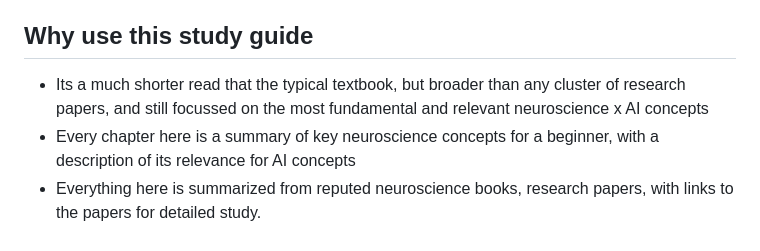
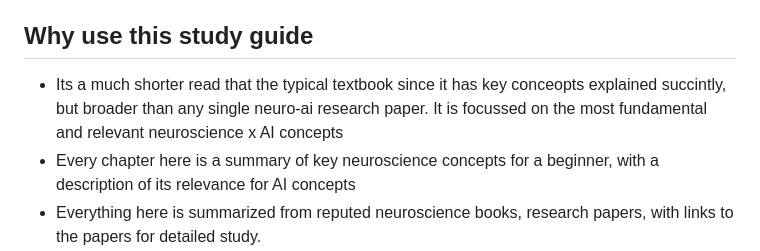
Before and after one commit to palmer159/computational-neuro, a Markdown page: README.md, the part around the change. GitHub-like rendering.

```diff
--- a/README.md
+++ b/README.md
@@ -4,7 +4,7 @@ A study guide for anyone with AI knowledge who wants to understand the key conce
 The relationship and contributions between neuro and AI are bidirectional, and hence a future study guide will be around how AI contributes to neuroscience.
 
 ## Why use this study guide
-- Its a much shorter read that the typical textbook, but broader than any cluster of research papers, and still focussed on the most fundamental and relevant neuroscience x AI concepts
+- Its a much shorter read that the typical textbook since it has key conceopts explained succintly, but broader than any single neuro-ai research paper. It is focussed on the most fundamental and relevant neuroscience x AI concepts
 - Every chapter here is a summary of key neuroscience concepts for a beginner, with a description of its relevance for AI concepts
 - Everything here is summarized from reputed neuroscience books, research papers, with links to the papers for detailed study.
 
```
